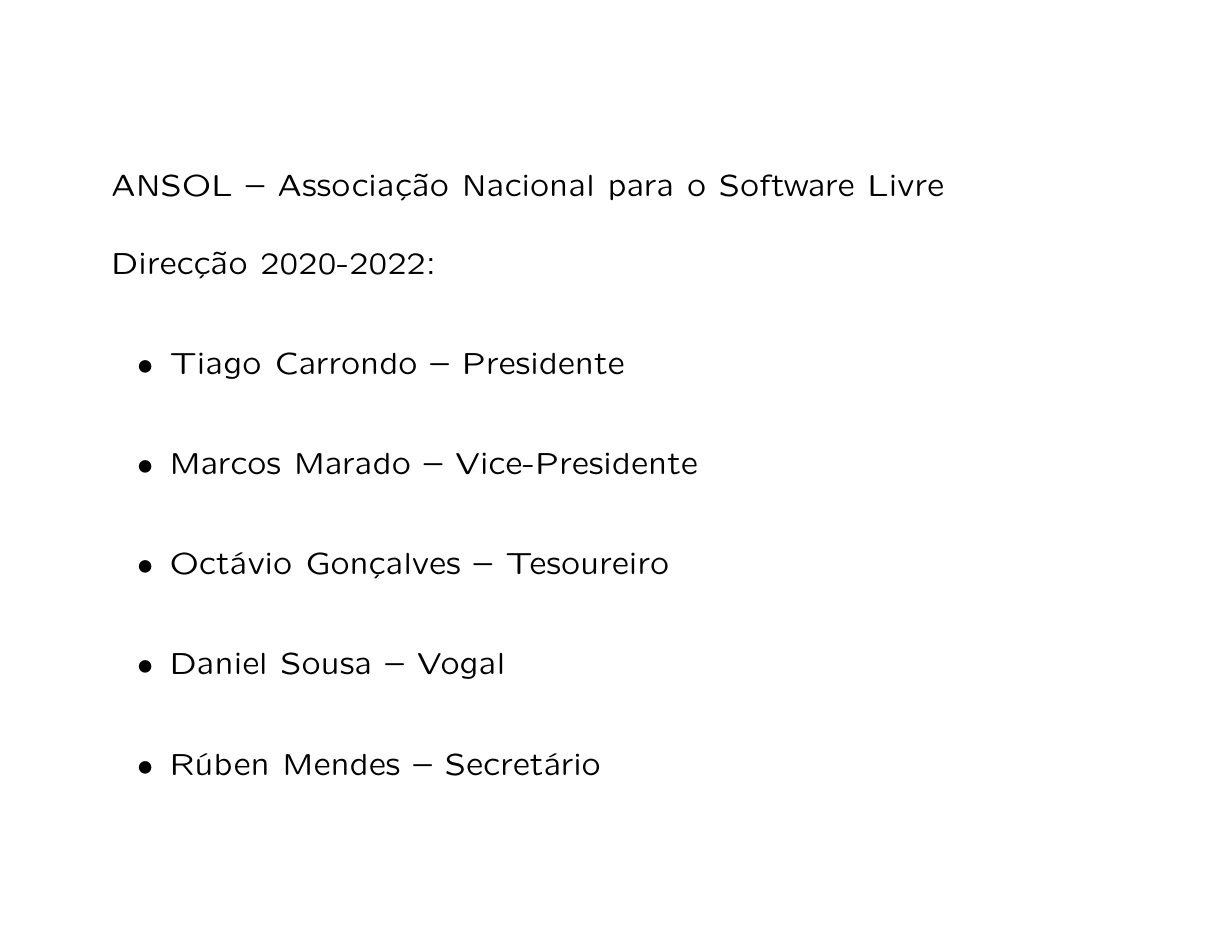
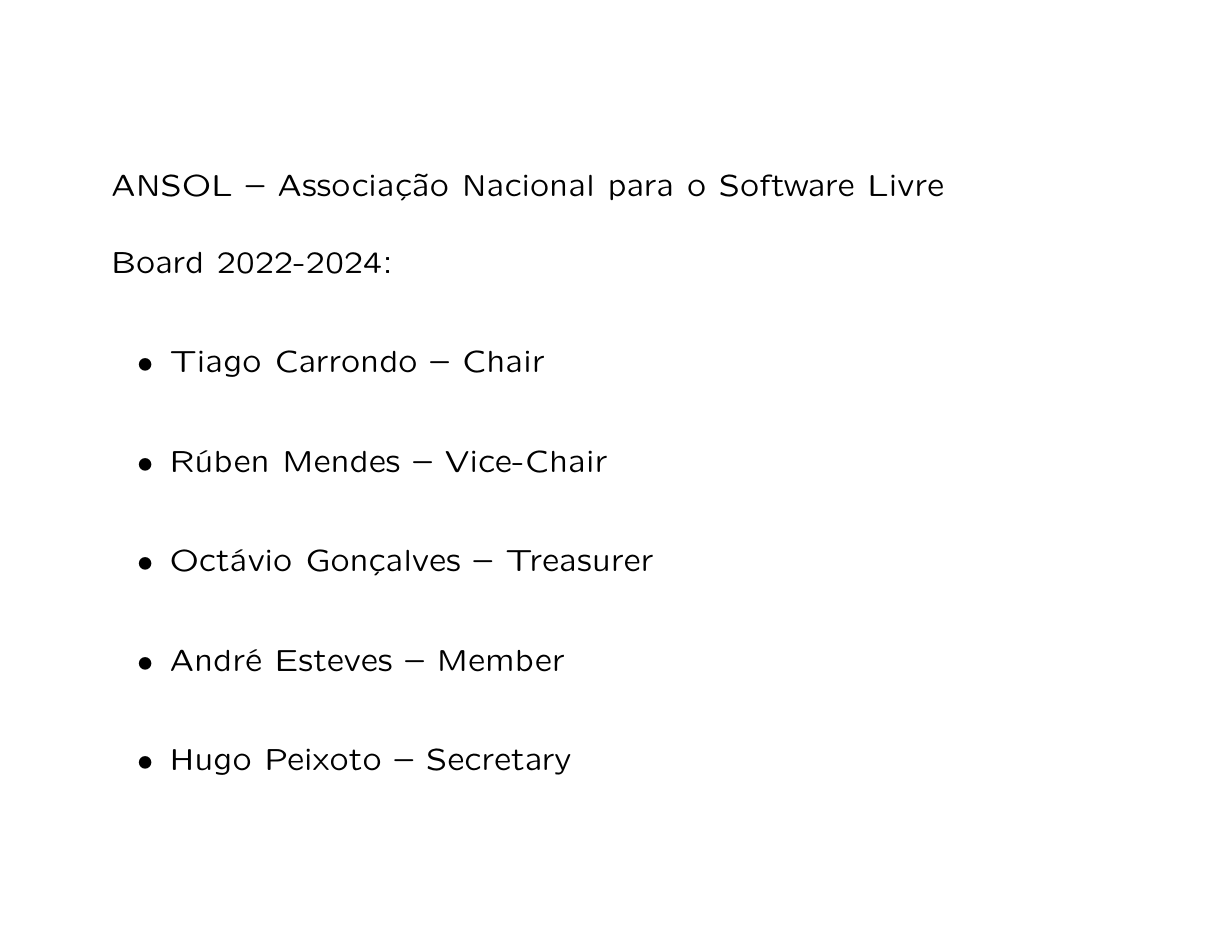
Before and after one commit to marado/ANSOL-presentation, LaTeX slides (ANSOL-presentation.tex, which reads ANSOL.tex): page 2 of 38. Compiled offline with pdfLaTeX; the source files are stored in an older character set and shown here as Unicode.

Commit message:
Update to the new Board members (2022-2024)

```diff
--- a/ANSOL.tex
+++ b/ANSOL.tex
@@ -1,13 +1,13 @@
 \begin{slide}
 ANSOL -- Associação Nacional para o Software Livre
 
-Direcção 2020-2022:
+Board 2022-2024:
   \begin{itemize}
-    \item{} Tiago Carrondo -- Presidente
-    \item{} Marcos Marado -- Vice-Presidente
-    \item{} Octávio Gonçalves -- Tesoureiro
-    \item{} Daniel Sousa -- Vogal
-    \item{} Rúben Mendes -- Secretário
+    \item{} Tiago Carrondo -- Chair
+    \item{} Rúben Mendes -- Vice-Chair
+    \item{} Octávio Gonçalves -- Treasurer
+    \item{} André Esteves -- Member
+    \item{} Hugo Peixoto -- Secretary
   \end{itemize}
 \end{slide}
 
```
Also changed, not shown: ANSOL-en.tex (+4 -4 lines), ANSOL-presentation-en.pdf, ANSOL-presentation.pdf.
